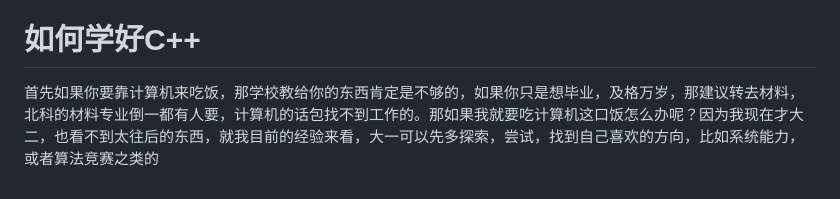
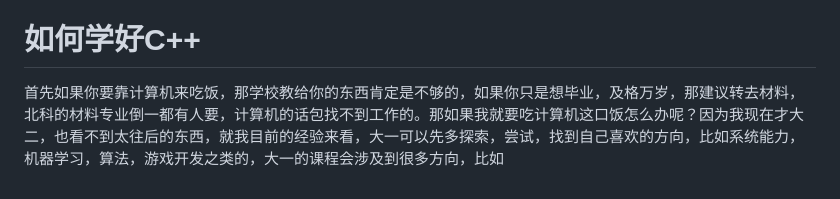
Before and after one commit to moxiao11/ustb-programming, a Markdown page: docs/Foreword/README.md, the part around the change. GitHub-like rendering.

Commit message:
docs/Foreword/README.md updated from https://stackedit.cn/

```diff
--- a/docs/Foreword/README.md
+++ b/docs/Foreword/README.md
@@ -46,10 +46,10 @@
 # 评分标准
 测试用例过了就给分，有警告或者格式错误大部分不用管，只要给你分了就行
 # 如何学好C++
-首先如果你要靠计算机来吃饭，那学校教给你的东西肯定是不够的，如果你只是想毕业，及格万岁，那建议转去材料，北科的材料专业倒一都有人要，计算机的话包找不到工作的。那如果我就要吃计算机这口饭怎么办呢？因为我现在才大二，也看不到太往后的东西，就我目前的经验来看，大一可以先多探索，尝试，找到自己喜欢的方向，比如系统能力，或者算法竞赛之类的
+首先如果你要靠计算机来吃饭，那学校教给你的东西肯定是不够的，如果你只是想毕业，及格万岁，那建议转去材料，北科的材料专业倒一都有人要，计算机的话包找不到工作的。那如果我就要吃计算机这口饭怎么办呢？因为我现在才大二，也看不到太往后的东西，就我目前的经验来看，大一可以先多探索，尝试，找到自己喜欢的方向，比如系统能力，机器学习，算法，游戏开发之类的，大一的课程会涉及到很多方向，比如
 <!--stackedit_data:
-eyJoaXN0b3J5IjpbMzgzMjI1OTYsLTEyODgxMDA4MjYsMTgwMD
-I0MzA5OSw3MDc0NTgyMTQsMzUxNTY4MzYxLC0xMDA1MzU5MDMx
-LDEwODc4NzI2OTcsMTYxMzc2ODEzOCwtMTAyNjQwNzMwNCw2MD
-g0MjYzMjUsNTI3NjQxMjMyXX0=
+eyJoaXN0b3J5IjpbLTUzMzA0MjUzNSwtMTI4ODEwMDgyNiwxOD
+AwMjQzMDk5LDcwNzQ1ODIxNCwzNTE1NjgzNjEsLTEwMDUzNTkw
+MzEsMTA4Nzg3MjY5NywxNjEzNzY4MTM4LC0xMDI2NDA3MzA0LD
+YwODQyNjMyNSw1Mjc2NDEyMzJdfQ==
 -->
```
